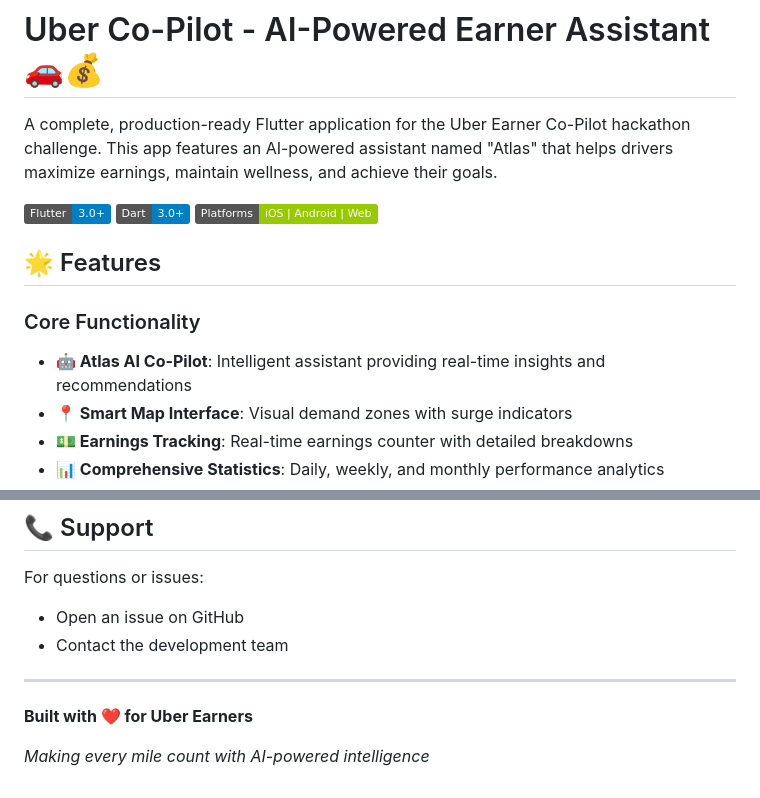
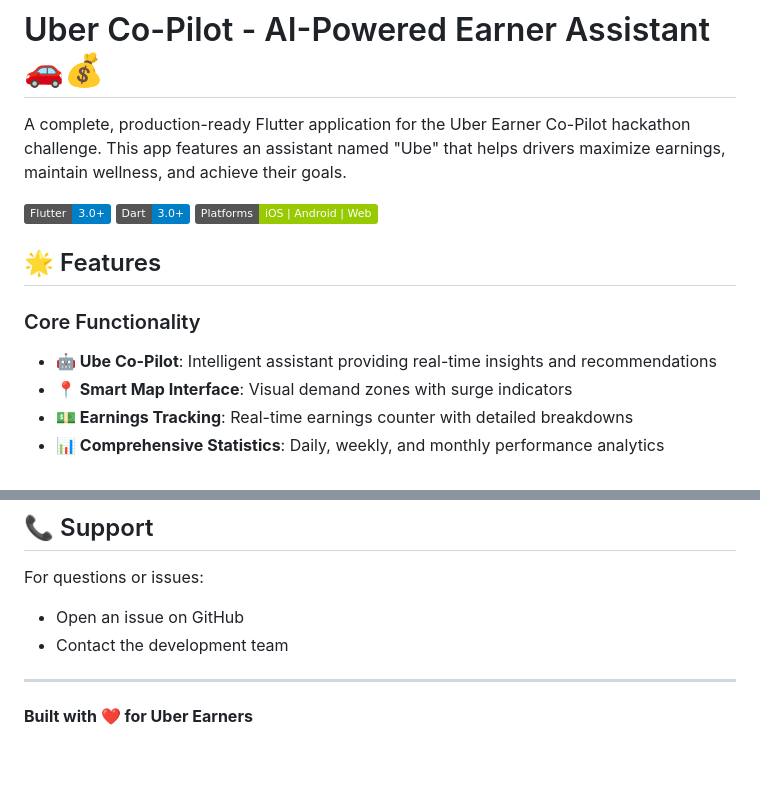
Before and after one commit to ioanamariaruginosu/JunctionXDelft-Uber-Attention-Seekers, a Markdown page: README.md, 2 parts joined by grey strips. Drawn GitHub-style; badges without logos; blank space fills up the shorter version.

```diff
--- a/README.md
+++ b/README.md
@@ -1,6 +1,6 @@
 # Uber Co-Pilot - AI-Powered Earner Assistant 🚗💰
 
-A complete, production-ready Flutter application for the Uber Earner Co-Pilot hackathon challenge. This app features an AI-powered assistant named "Atlas" that helps drivers maximize earnings, maintain wellness, and achieve their goals.
+A complete, production-ready Flutter application for the Uber Earner Co-Pilot hackathon challenge. This app features an assistant named "Ube" that helps drivers maximize earnings, maintain wellness, and achieve their goals.
 
 ![Flutter](https://img.shields.io/badge/Flutter-3.0+-blue)
 ![Dart](https://img.shields.io/badge/Dart-3.0+-blue)
@@ -9,7 +9,7 @@ A complete, production-ready Flutter application for the Uber Earner Co-Pilot ha
 ## 🌟 Features
 
 ### Core Functionality
-- **🤖 Atlas AI Co-Pilot**: Intelligent assistant providing real-time insights and recommendations
+- **🤖 Ube Co-Pilot**: Intelligent assistant providing real-time insights and recommendations
 - **📍 Smart Map Interface**: Visual demand zones with surge indicators
 - **💵 Earnings Tracking**: Real-time earnings counter with detailed breakdowns
 - **📊 Comprehensive Statistics**: Daily, weekly, and monthly performance analytics
@@ -285,5 +270,3 @@ For questions or issues:
 ---
 
 **Built with ❤️ for Uber Earners**
-
-*Making every mile count with AI-powered intelligence*
```
Also changed, not shown: other parts of README.md (+8 -23 lines).
